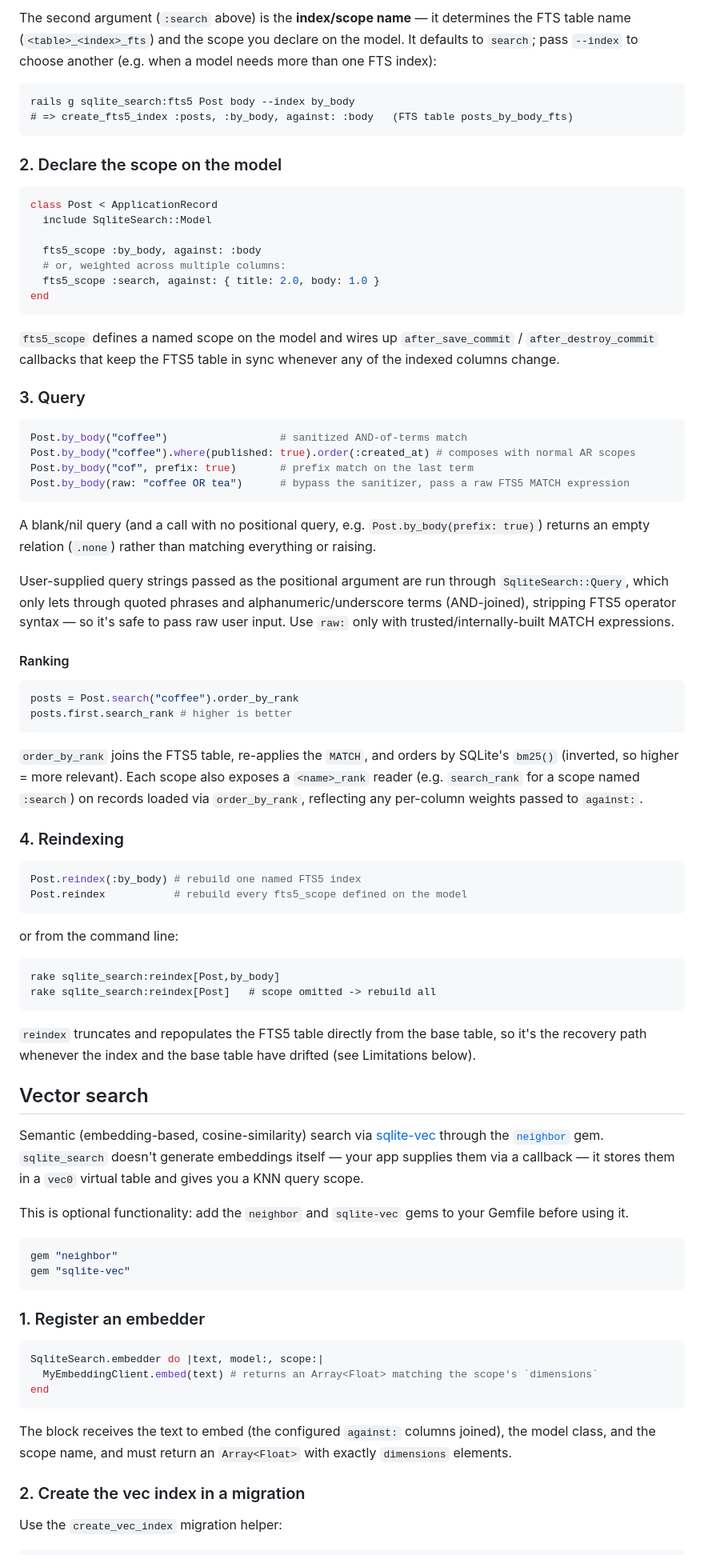
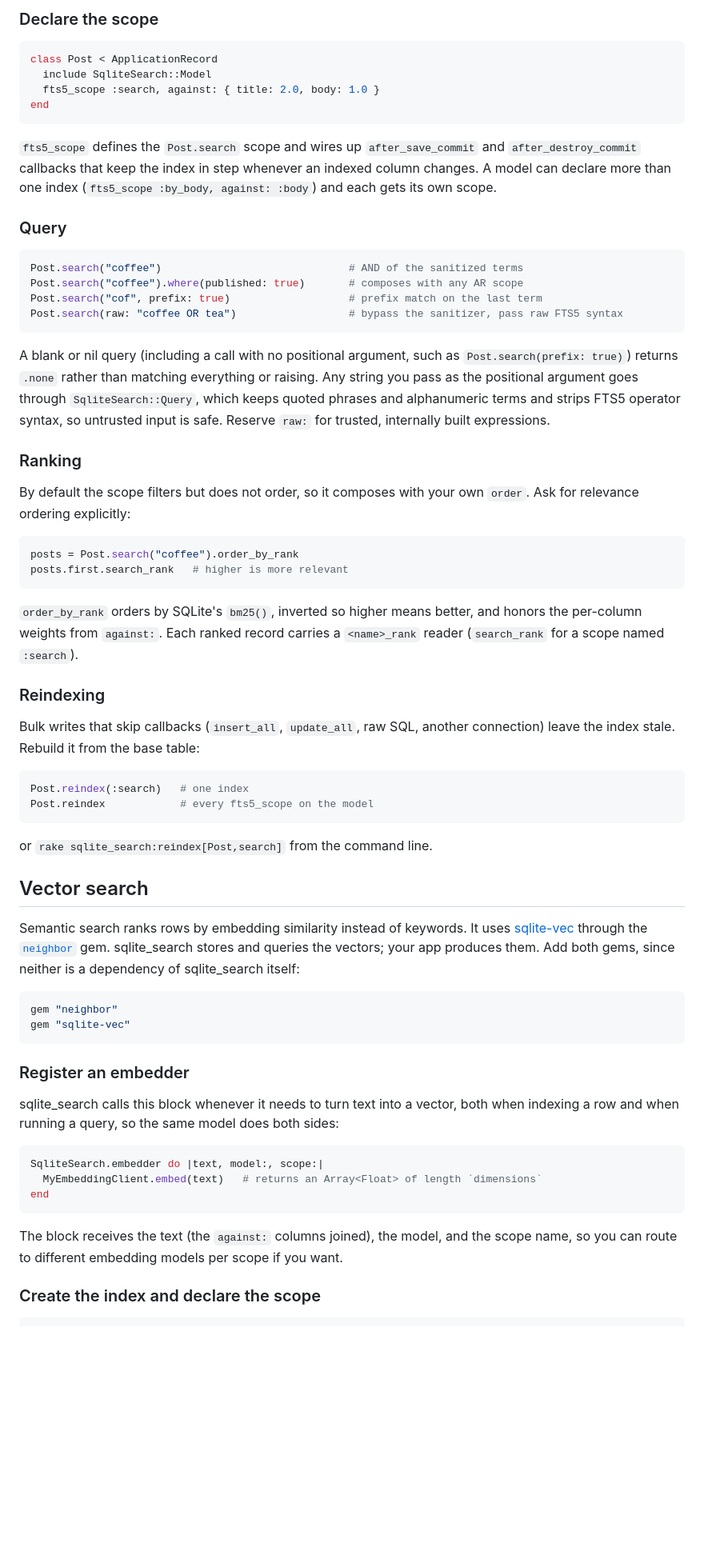
Before and after one commit to radioactive-labs/sqlite_search, a Markdown page: README.md, the part around one of its changes. Shown at 80% size. Rendered like a GitHub page; blank space fills up the shorter version.

````diff
--- a/README.md
+++ b/README.md
@@ -49,101 +98,87 @@ columns unweighted (a single column becomes `against: :column`, multiple columns
 
-The second argument (`:search` above) is the **index/scope name** — it determines the FTS table name
-(`<table>_<index>_fts`) and the scope you declare on the model. It defaults to `search`; pass `--index` to
-choose another (e.g. when a model needs more than one FTS index):
-
-```
-rails g sqlite_search:fts5 Post body --index by_body
-# => create_fts5_index :posts, :by_body, against: :body   (FTS table posts_by_body_fts)
-```
-
-### 2. Declare the scope on the model
+### Declare the scope
 
 ```ruby
 class Post < ApplicationRecord
   include SqliteSearch::Model
-
-  fts5_scope :by_body, against: :body
-  # or, weighted across multiple columns:
   fts5_scope :search, against: { title: 2.0, body: 1.0 }
 end
 ```
 
-`fts5_scope` defines a named scope on the model and wires up `after_save_commit` / `after_destroy_commit`
-callbacks that keep the FTS5 table in sync whenever any of the indexed columns change.
+`fts5_scope` defines the `Post.search` scope and wires up `after_save_commit` and
+`after_destroy_commit` callbacks that keep the index in step whenever an indexed
+column changes. A model can declare more than one index (`fts5_scope :by_body,
+against: :body`) and each gets its own scope.
 
-### 3. Query
+### Query
 
 ```ruby
-Post.by_body("coffee")                  # sanitized AND-of-terms match
-Post.by_body("coffee").where(published: true).order(:created_at) # composes with normal AR scopes
-Post.by_body("cof", prefix: true)       # prefix match on the last term
-Post.by_body(raw: "coffee OR tea")      # bypass the sanitizer, pass a raw FTS5 MATCH expression
+Post.search("coffee")                              # AND of the sanitized terms
+Post.search("coffee").where(published: true)       # composes with any AR scope
+Post.search("cof", prefix: true)                   # prefix match on the last term
+Post.search(raw: "coffee OR tea")                  # bypass the sanitizer, pass raw FTS5 syntax
 ```
 
-A blank/nil query (and a call with no positional query, e.g. `Post.by_body(prefix: true)`) returns an empty
-relation (`.none`) rather than matching everything or raising.
+A blank or nil query (including a call with no positional argument, such as
+`Post.search(prefix: true)`) returns `.none` rather than matching everything or
+raising. Any string you pass as the positional argument goes through
+`SqliteSearch::Query`, which keeps quoted phrases and alphanumeric terms and
+strips FTS5 operator syntax, so untrusted input is safe. Reserve `raw:` for
+trusted, internally built expressions.
 
-User-supplied query strings passed as the positional argument are run through `SqliteSearch::Query`, which
-only lets through quoted phrases and alphanumeric/underscore terms (AND-joined), stripping FTS5 operator
-syntax — so it's safe to pass raw user input. Use `raw:` only with trusted/internally-built MATCH
-expressions.
+### Ranking
 
-#### Ranking
+By default the scope filters but does not order, so it composes with your own
+`order`. Ask for relevance ordering explicitly:
 
 ```ruby
 posts = Post.search("coffee").order_by_rank
-posts.first.search_rank # higher is better
+posts.first.search_rank   # higher is more relevant
 ```
 
-`order_by_rank` joins the FTS5 table, re-applies the `MATCH`, and orders by SQLite's `bm25()` (inverted, so
-higher = more relevant). Each scope also exposes a `<name>_rank` reader (e.g. `search_rank` for a scope
-named `:search`) on records loaded via `order_by_rank`, reflecting any per-column weights passed to
-`against:`.
+`order_by_rank` orders by SQLite's `bm25()`, inverted so higher means better, and
+honors the per-column weights from `against:`. Each ranked record carries a
+`<name>_rank` reader (`search_rank` for a scope named `:search`).
 
-### 4. Reindexing
+### Reindexing
+
+Bulk writes that skip callbacks (`insert_all`, `update_all`, raw SQL, another
+connection) leave the index stale. Rebuild it from the base table:
 
 ```ruby
-Post.reindex(:by_body) # rebuild one named FTS5 index
-Post.reindex           # rebuild every fts5_scope defined on the model
+Post.reindex(:search)   # one index
+Post.reindex            # every fts5_scope on the model
 ```
 
-or from the command line:
-
-```
-rake sqlite_search:reindex[Post,by_body]
-rake sqlite_search:reindex[Post]   # scope omitted -> rebuild all
-```
-
-`reindex` truncates and repopulates the FTS5 table directly from the base table, so it's the recovery path
-whenever the index and the base table have drifted (see Limitations below).
+or `rake sqlite_search:reindex[Post,search]` from the command line.
 
 ## Vector search
 
-Semantic (embedding-based, cosine-similarity) search via [sqlite-vec](https://github.com/asg017/sqlite-vec)
-through the [`neighbor`](https://github.com/ankane/neighbor) gem. `sqlite_search` doesn't generate embeddings
-itself — your app supplies them via a callback — it stores them in a `vec0` virtual table and gives you a
-KNN query scope.
-
-This is optional functionality: add the `neighbor` and `sqlite-vec` gems to your Gemfile before using it.
+Semantic search ranks rows by embedding similarity instead of keywords. It uses
+[sqlite-vec](https://github.com/asg017/sqlite-vec) through the
+[`neighbor`](https://github.com/ankane/neighbor) gem. sqlite_search stores and
+queries the vectors; your app produces them. Add both gems, since neither is a
+dependency of sqlite_search itself:
 
 ```ruby
 gem "neighbor"
 gem "sqlite-vec"
 ```
 
-### 1. Register an embedder
+### Register an embedder
+
+sqlite_search calls this block whenever it needs to turn text into a vector, both
+when indexing a row and when running a query, so the same model does both sides:
 
 ```ruby
 SqliteSearch.embedder do |text, model:, scope:|
-  MyEmbeddingClient.embed(text) # returns an Array<Float> matching the scope's `dimensions`
+  MyEmbeddingClient.embed(text)   # returns an Array<Float> of length `dimensions`
 end
 ```
 
-The block receives the text to embed (the configured `against:` columns joined), the model class, and the
-scope name, and must return an `Array<Float>` with exactly `dimensions` elements.
+The block receives the text (the `against:` columns joined), the model, and the
+scope name, so you can route to different embedding models per scope if you want.
 
-### 2. Create the vec index in a migration
-
-Use the `create_vec_index` migration helper:
+### Create the index and declare the scope
 
 ```ruby
````
Also changed, not shown: other parts of README.md (+196 -199 lines).
